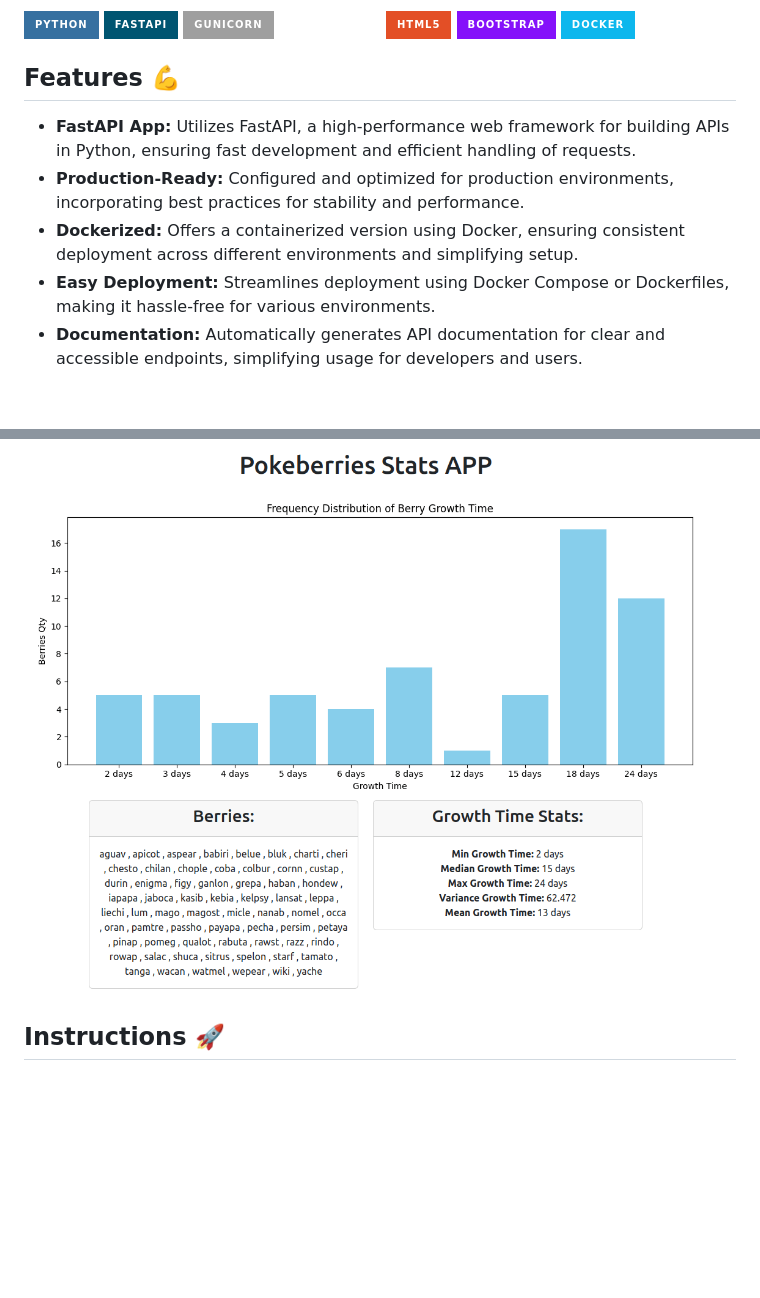
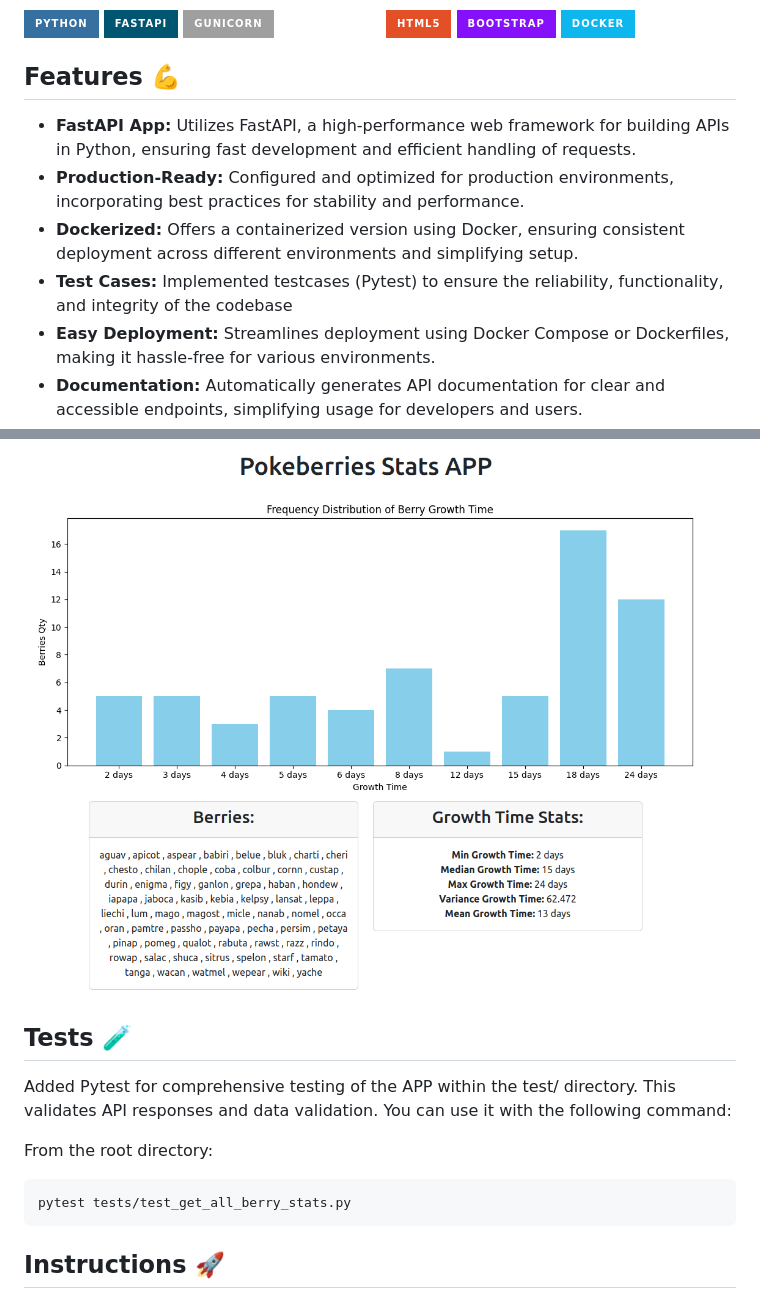
Before and after one commit to kw4rgs/fast-pokeberries-api, a Markdown page: README.md, 2 parts joined by grey strips. Rendered like a GitHub page; badges without logos; blank space fills up the shorter version.

````diff
--- a/README.md
+++ b/README.md
@@ -11,11 +14,14 @@
 ![Bootstrap](https://img.shields.io/badge/bootstrap-%238511FA.svg?style=for-the-badge&logo=bootstrap&logoColor=white)
 ![Docker](https://img.shields.io/badge/docker-%230db7ed.svg?style=for-the-badge&logo=docker&logoColor=white)
 
+
+
 ## Features 💪
 
 -   **FastAPI App:** Utilizes FastAPI, a high-performance web framework for building APIs in Python, ensuring fast development and efficient handling of requests.
 -   **Production-Ready:** Configured and optimized for production environments, incorporating best practices for stability and performance.
 -   **Dockerized:** Offers a containerized version using Docker, ensuring consistent deployment across different environments and simplifying setup.
+-   **Test Cases:** Implemented testcases (Pytest) to ensure the reliability, functionality, and integrity of the codebase
 -   **Easy Deployment:** Streamlines deployment using Docker Compose or Dockerfiles, making it hassle-free for various environments.
 -   **Documentation:** Automatically generates API documentation for clear and accessible endpoints, simplifying usage for developers and users.
 
@@ -67,6 +73,15 @@ This is the webview of the statistics. Just type in you browser the url provided
     <img src="https://github.com/kw4rgs/fast-pokeberries-api/blob/143071d5e0dfe954b6cde2a5985071d0ca615fa0/static/pokeberries-dashboard.png" alt="swagger-capture">
 </div>
 
+## Tests 🧪
+Added Pytest for comprehensive testing of the APP within the test/ directory. This validates API responses and data validation.
+You can use it with the following command:
+
+From the root directory:
+
+   ```
+   pytest tests/test_get_all_berry_stats.py
+   ```
 
 ## Instructions 🚀
 
````
Also changed, not shown: other parts of README.md (+3 -0 lines).
